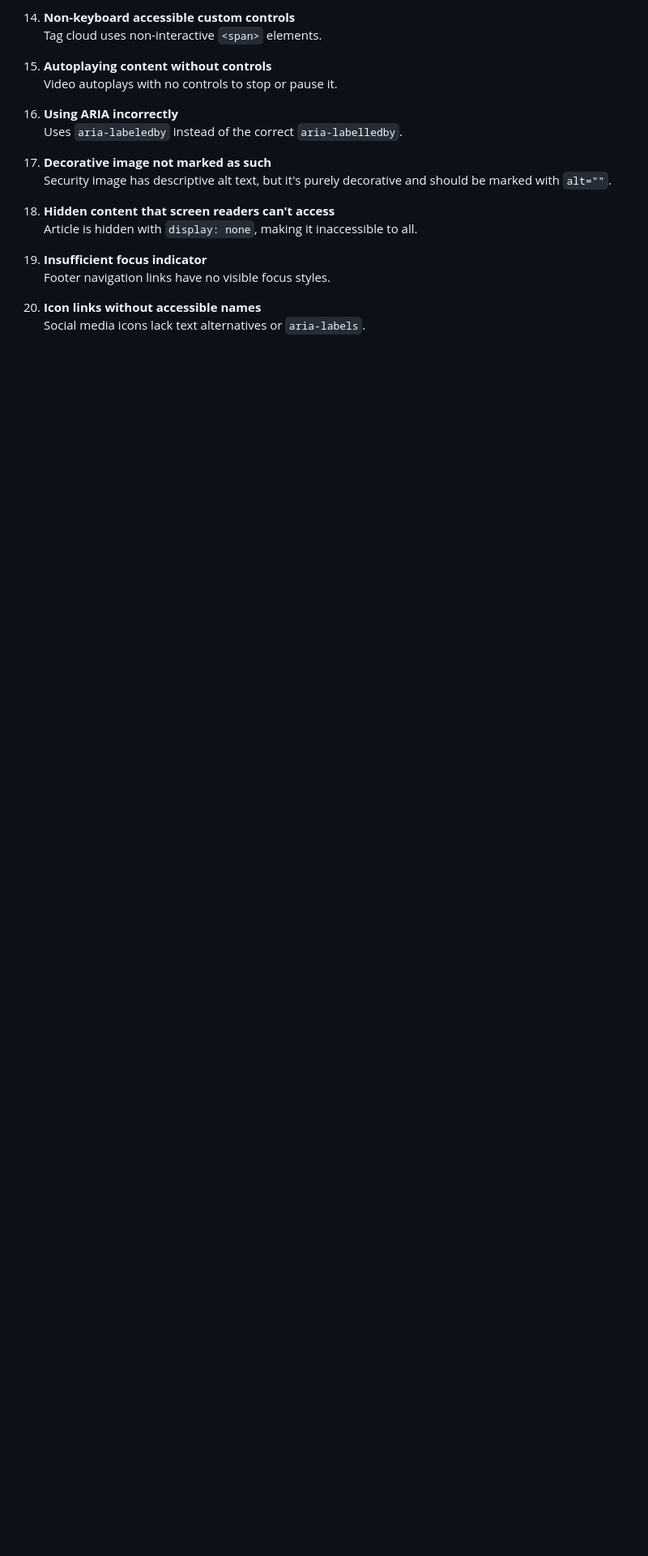
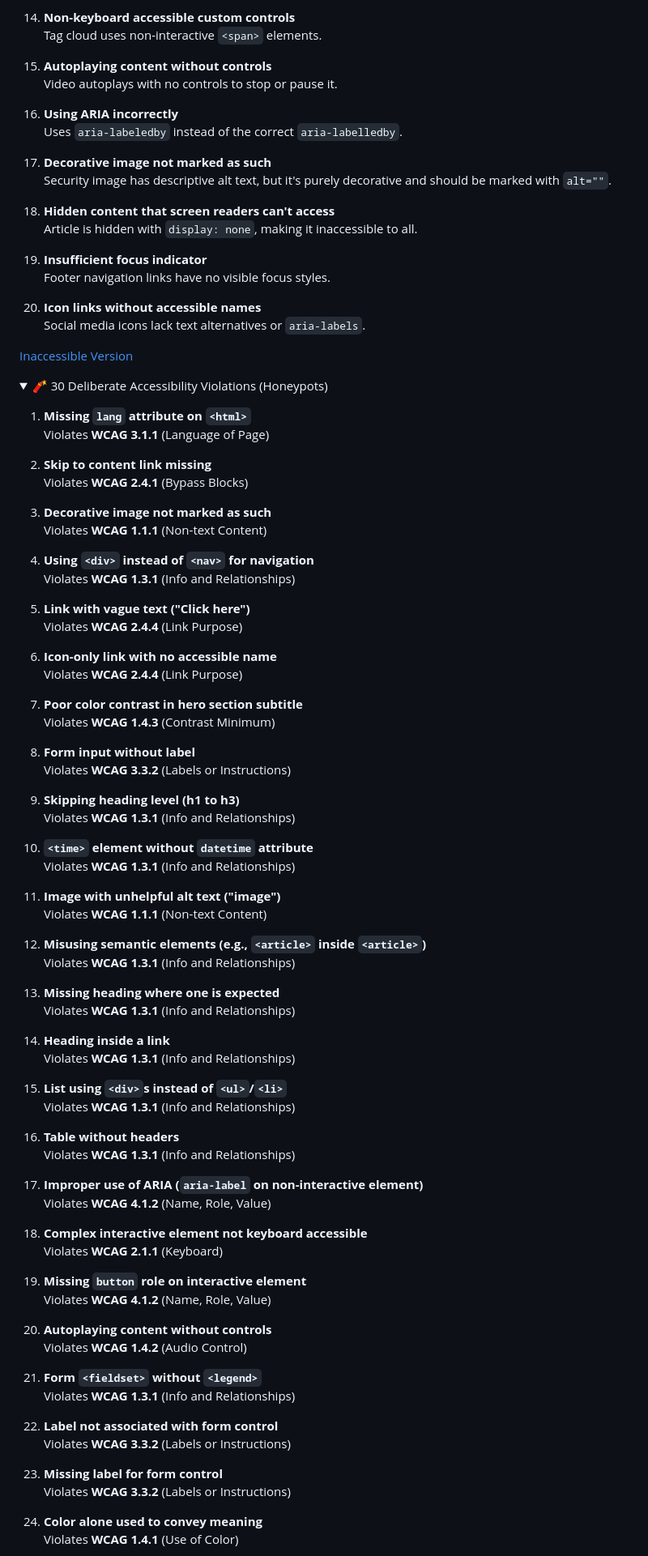
Before and after one commit to JKTMN/accessibility-example-pages, a Markdown page: README.md, the part around one of its changes. Shown at 81% size. Rendered like a GitHub page; folded sections open; blank space fills up the shorter version.

```diff
--- a/README.md
+++ b/README.md
@@ -210,3 +238,79 @@ View each version directly via GitHub Pages:
 
 </details>
 
+[Inaccessible Version](https://jktmn.github.io/accessibility-example-pages/inaccessible.html)
+<details>
+<summary>🧨 30 Deliberate Accessibility Violations (Honeypots)</summary>
+
+1. **Missing `lang` attribute on `<html>`**
+   Violates **WCAG 3.1.1** (Language of Page)
+
+2. **Skip to content link missing**
+   Violates **WCAG 2.4.1** (Bypass Blocks)
+
+3. **Decorative image not marked as such**
+   Violates **WCAG 1.1.1** (Non-text Content)
+
+4. **Using `<div>` instead of `<nav>` for navigation**
+   Violates **WCAG 1.3.1** (Info and Relationships)
+
+5. **Link with vague text ("Click here")**
+   Violates **WCAG 2.4.4** (Link Purpose)
+
+6. **Icon-only link with no accessible name**
+   Violates **WCAG 2.4.4** (Link Purpose)
+
+7. **Poor color contrast in hero section subtitle**
+   Violates **WCAG 1.4.3** (Contrast Minimum)
+
+8. **Form input without label**
+   Violates **WCAG 3.3.2** (Labels or Instructions)
+
+9. **Skipping heading level (h1 to h3)**
+   Violates **WCAG 1.3.1** (Info and Relationships)
+
+10. **`<time>` element without `datetime` attribute**
+    Violates **WCAG 1.3.1** (Info and Relationships)
+
+11. **Image with unhelpful alt text ("image")**
+    Violates **WCAG 1.1.1** (Non-text Content)
+
+12. **Misusing semantic elements (e.g., `<article>` inside `<article>`)**
+    Violates **WCAG 1.3.1** (Info and Relationships)
+
+13. **Missing heading where one is expected**
+    Violates **WCAG 1.3.1** (Info and Relationships)
+
+14. **Heading inside a link**
+    Violates **WCAG 1.3.1** (Info and Relationships)
+
+15. **List using `<div>`s instead of `<ul>`/`<li>`**
+    Violates **WCAG 1.3.1** (Info and Relationships)
+
+16. **Table without headers**
+    Violates **WCAG 1.3.1** (Info and Relationships)
+
+17. **Improper use of ARIA (`aria-label` on non-interactive element)**
+    Violates **WCAG 4.1.2** (Name, Role, Value)
+
+18. **Complex interactive element not keyboard accessible**
+    Violates **WCAG 2.1.1** (Keyboard)
+
+19. **Missing `button` role on interactive element**
+    Violates **WCAG 4.1.2** (Name, Role, Value)
+
+20. **Autoplaying content without controls**
+    Violates **WCAG 1.4.2** (Audio Control)
+
+21. **Form `<fieldset>` without `<legend>`**
+    Violates **WCAG 1.3.1** (Info and Relationships)
+
+22. **Label not associated with form control**
+    Violates **WCAG 3.3.2** (Labels or Instructions)
+
+23. **Missing label for form control**
+    Violates **WCAG 3.3.2** (Labels or Instructions)
+
+24. **Color alone used to convey meaning**
+    Violates **WCAG 1.4.1** (Use of Color)
+
```
Also changed, not shown: other parts of README.md (+66 -18 lines).
